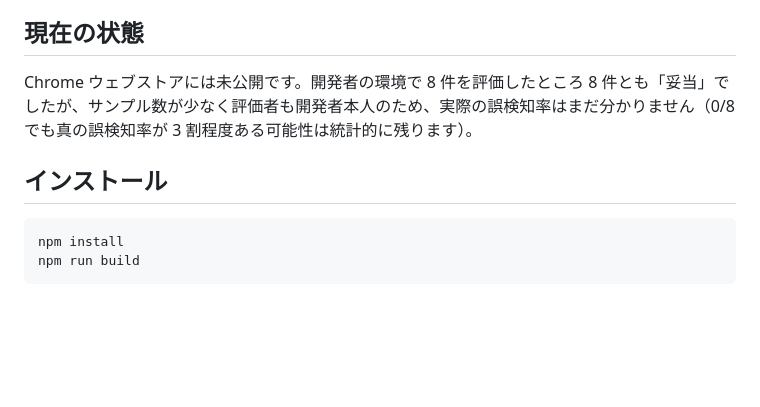
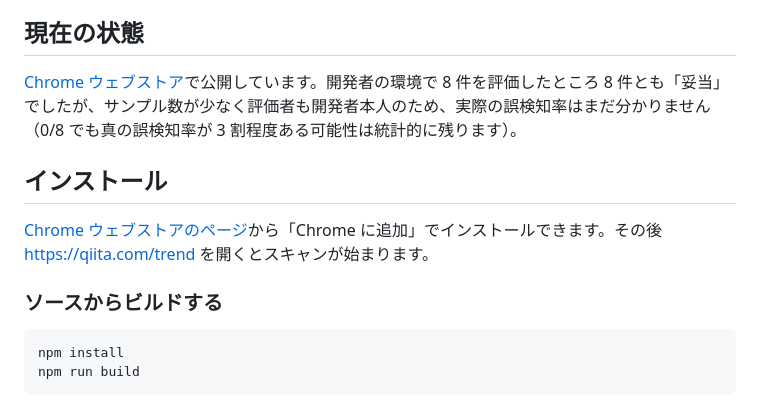
Before and after one commit to kawagoe6884/qiita-trend-cleaner, a Markdown page: README.md, the part around the change. Rendered like a GitHub page; blank space fills up the shorter version.

Commit message:
docs: Chrome ウェブストアで公開したことを README に反映する

````diff
--- a/README.md
+++ b/README.md
@@ -16,9 +16,13 @@ Qiita のトレンドを自分の基準で整理する Chrome 拡張機能です
 
 ## 現在の状態
 
-Chrome ウェブストアには未公開です。開発者の環境で 8 件を評価したところ 8 件とも「妥当」でしたが、サンプル数が少なく評価者も開発者本人のため、実際の誤検知率はまだ分かりません（0/8 でも真の誤検知率が 3 割程度ある可能性は統計的に残ります）。
+[Chrome ウェブストア](https://chromewebstore.google.com/detail/qiita-trend-cleaner/bjomdjjggbmoapngpcjcgipeephjneai)で公開しています。開発者の環境で 8 件を評価したところ 8 件とも「妥当」でしたが、サンプル数が少なく評価者も開発者本人のため、実際の誤検知率はまだ分かりません（0/8 でも真の誤検知率が 3 割程度ある可能性は統計的に残ります）。
 
 ## インストール
+
+[Chrome ウェブストアのページ](https://chromewebstore.google.com/detail/qiita-trend-cleaner/bjomdjjggbmoapngpcjcgipeephjneai)から「Chrome に追加」でインストールできます。その後 <https://qiita.com/trend> を開くとスキャンが始まります。
+
+### ソースからビルドする
 
 ```bash
 npm install
````
